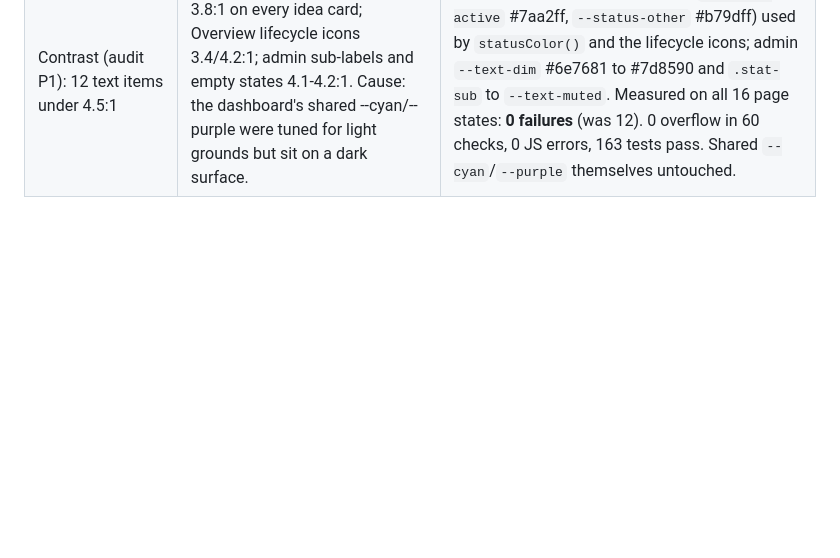
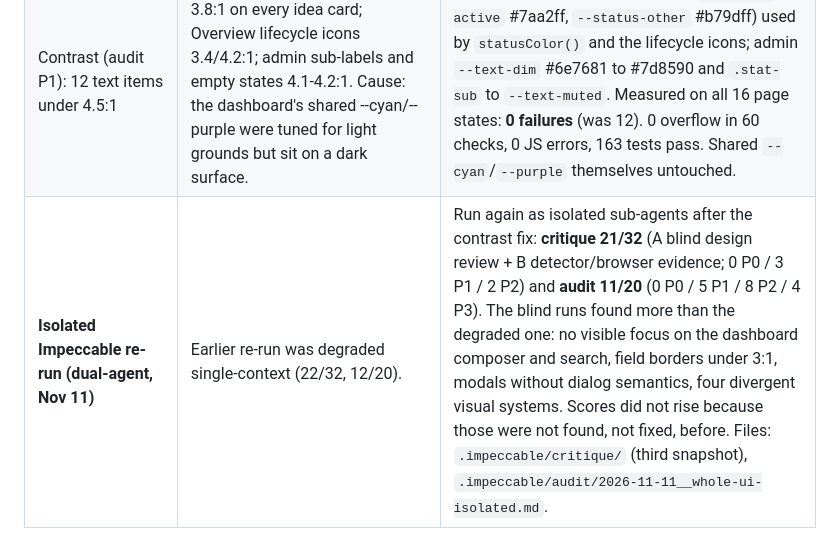
Before and after one commit to SeedClassIntelligence/seedreflections, a Markdown page: docs/IMPECCABLE.md, the part around the change. Drawn GitHub-style; blank space fills up the shorter version.

```diff
--- a/docs/IMPECCABLE.md
+++ b/docs/IMPECCABLE.md
@@ -85,3 +85,4 @@ Updated as fixes land. Status: open / fixed (verified in running product) / decl
 | Still open | Remaining audit and critique findings. | Open: optimize (dashboard weight, Review tab 15,517 DOM nodes), extract (dashboard tokens), adapt (touch targets). Found while capturing: at about 960px wide the dashboard's Overview source-coverage rows clip the 'Share of conversation' column (not changed). Also the admin page shows a hard-coded '$29.00 MRR (2 active plans)' (not changed). Whether monthly reflection limits are enforced on the v2 path is unverified; the pricing wording is unchanged. |
 | **Impeccable re-run after fixes (Nov 11)** | First run: critique 21/32, audit 11/20. | **Critique 22/32 (69%)**, 0 P0 / 1 P1 / 2 P2 / 2 P3 (snapshot `.impeccable/critique/2026-11-11T14-06-03Z__index-html.md`). **Audit 12/20**, 0 P0 / 2 P1 / 5 P2 / 3 P3 (`.impeccable/audit/2026-11-11__whole-ui-rerun.md`). Both degraded single-context (sub-agents not requested). Performance and theming did not move because no work was done on them. |
 | Contrast (audit P1): 12 text items under 4.5:1 | Workspace idea-status "active" 3.8:1 on every idea card; Overview lifecycle icons 3.4/4.2:1; admin sub-labels and empty states 4.1-4.2:1. Cause: the dashboard's shared --cyan/--purple were tuned for light grounds but sit on a dark surface. | **Fixed.** Two dedicated text tokens (`--status-active` #7aa2ff, `--status-other` #b79dff) used by `statusColor()` and the lifecycle icons; admin `--text-dim` #6e7681 to #7d8590 and `.stat-sub` to `--text-muted`. Measured on all 16 page states: **0 failures** (was 12). 0 overflow in 60 checks, 0 JS errors, 163 tests pass. Shared `--cyan`/`--purple` themselves untouched. |
+| **Isolated Impeccable re-run (dual-agent, Nov 11)** | Earlier re-run was degraded single-context (22/32, 12/20). | Run again as isolated sub-agents after the contrast fix: **critique 21/32** (A blind design review + B detector/browser evidence; 0 P0 / 3 P1 / 2 P2) and **audit 11/20** (0 P0 / 5 P1 / 8 P2 / 4 P3). The blind runs found more than the degraded one: no visible focus on the dashboard composer and search, field borders under 3:1, modals without dialog semantics, four divergent visual systems. Scores did not rise because those were not found, not fixed, before. Files: `.impeccable/critique/` (third snapshot), `.impeccable/audit/2026-11-11__whole-ui-isolated.md`. |
```
Also changed, not shown: .impeccable/audit/2026-11-11__whole-ui-isolated.md (added, +37 -0 lines).
